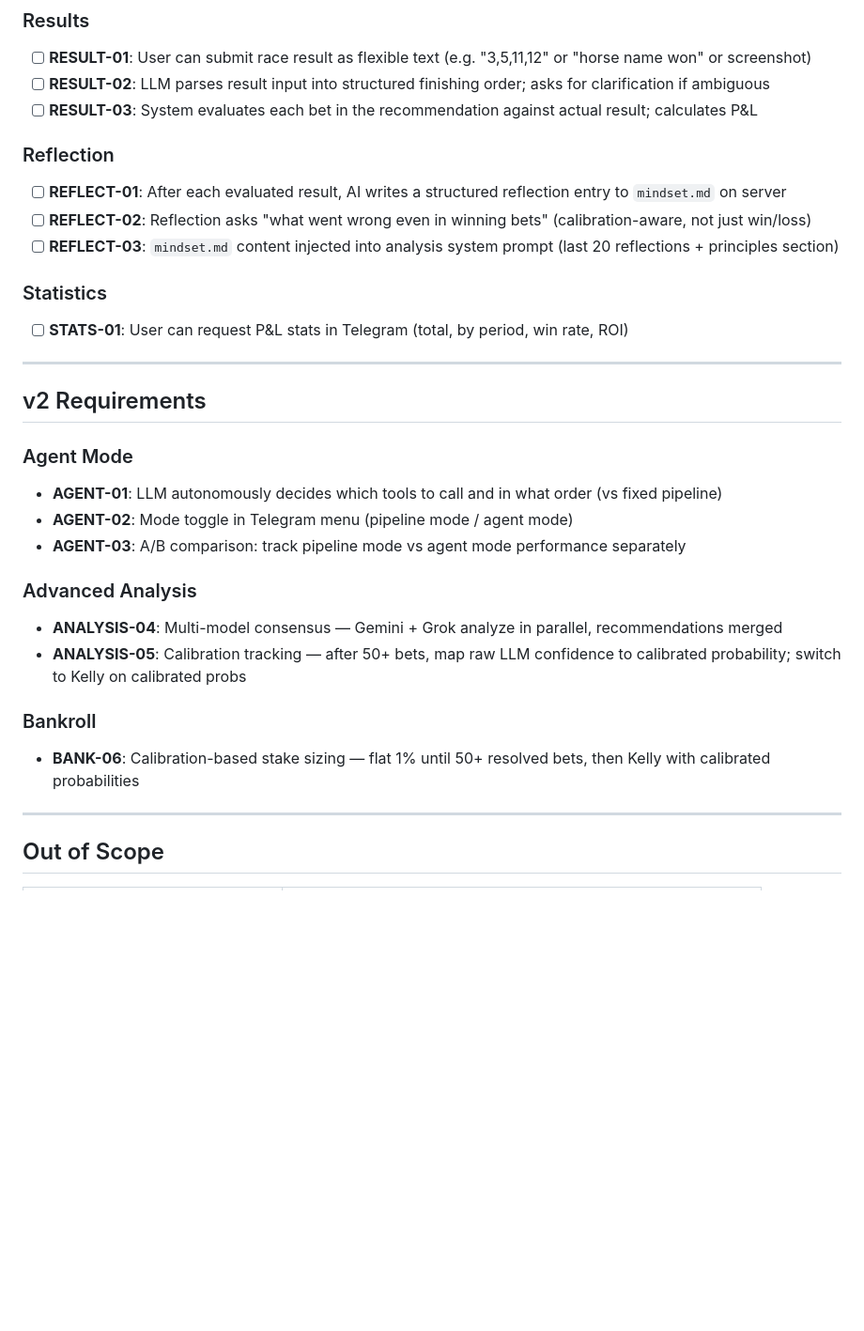
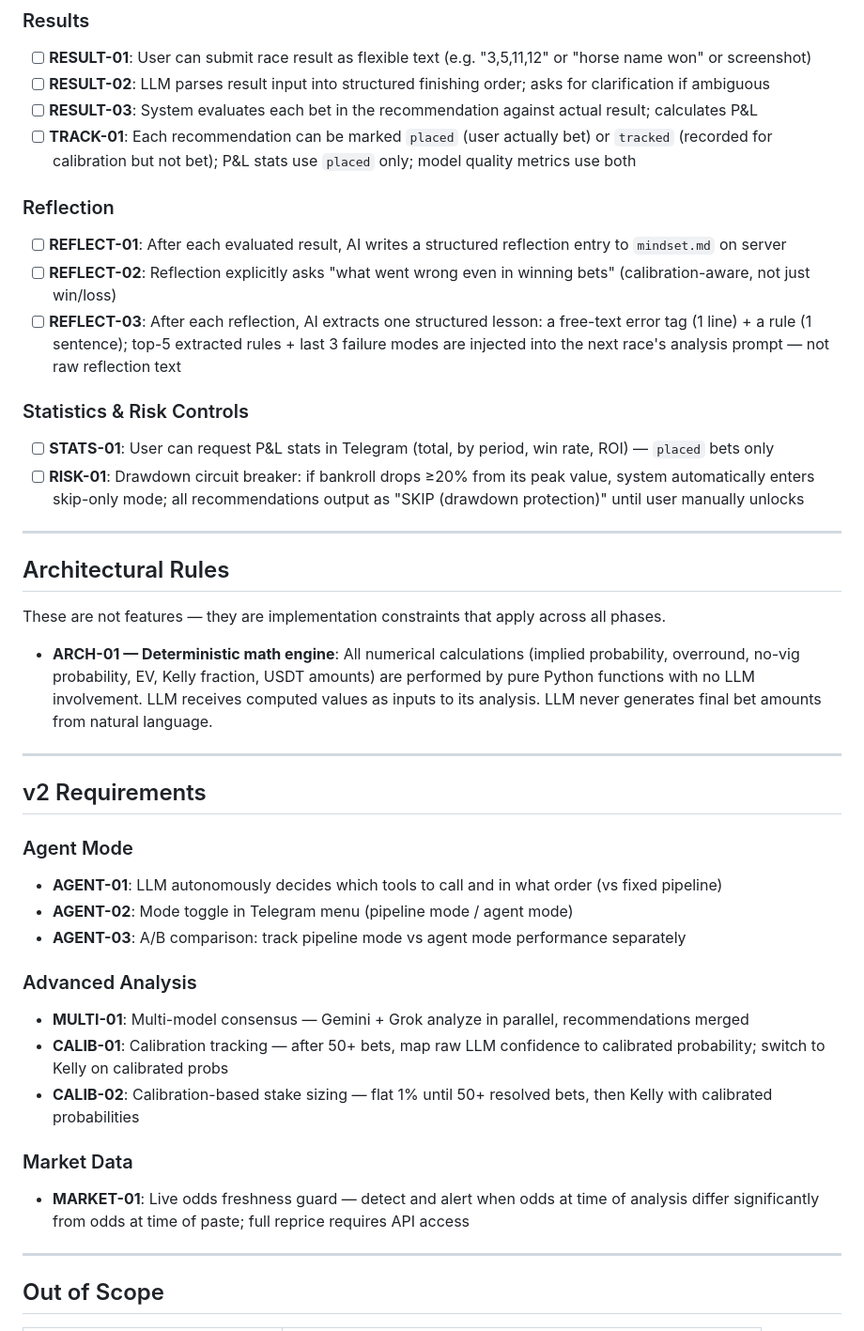
Before and after one commit to BorisLoveDev/racehorse-ai-agent-predictor, a Markdown page: .planning/REQUIREMENTS.md, the part around one of its changes. Shown at 94% size. GitHub-like rendering; blank space fills up the shorter version.

```diff
--- a/.planning/REQUIREMENTS.md
+++ b/.planning/REQUIREMENTS.md
@@ -56,16 +66,26 @@
 - [ ] **RESULT-01**: User can submit race result as flexible text (e.g. "3,5,11,12" or "horse name won" or screenshot)
 - [ ] **RESULT-02**: LLM parses result input into structured finishing order; asks for clarification if ambiguous
 - [ ] **RESULT-03**: System evaluates each bet in the recommendation against actual result; calculates P&L
+- [ ] **TRACK-01**: Each recommendation can be marked `placed` (user actually bet) or `tracked` (recorded for calibration but not bet); P&L stats use `placed` only; model quality metrics use both
 
 ### Reflection
 
 - [ ] **REFLECT-01**: After each evaluated result, AI writes a structured reflection entry to `mindset.md` on server
-- [ ] **REFLECT-02**: Reflection asks "what went wrong even in winning bets" (calibration-aware, not just win/loss)
-- [ ] **REFLECT-03**: `mindset.md` content injected into analysis system prompt (last 20 reflections + principles section)
+- [ ] **REFLECT-02**: Reflection explicitly asks "what went wrong even in winning bets" (calibration-aware, not just win/loss)
+- [ ] **REFLECT-03**: After each reflection, AI extracts one structured lesson: a free-text error tag (1 line) + a rule (1 sentence); top-5 extracted rules + last 3 failure modes are injected into the next race's analysis prompt — not raw reflection text
 
-### Statistics
+### Statistics & Risk Controls
 
-- [ ] **STATS-01**: User can request P&L stats in Telegram (total, by period, win rate, ROI)
+- [ ] **STATS-01**: User can request P&L stats in Telegram (total, by period, win rate, ROI) — `placed` bets only
+- [ ] **RISK-01**: Drawdown circuit breaker: if bankroll drops ≥20% from its peak value, system automatically enters skip-only mode; all recommendations output as "SKIP (drawdown protection)" until user manually unlocks
+
+---
+
+## Architectural Rules
+
+These are not features — they are implementation constraints that apply across all phases.
+
+- **ARCH-01 — Deterministic math engine**: All numerical calculations (implied probability, overround, no-vig probability, EV, Kelly fraction, USDT amounts) are performed by pure Python functions with no LLM involvement. LLM receives computed values as inputs to its analysis. LLM never generates final bet amounts from natural language.
 
 ---
 
@@ -79,12 +99,13 @@
 
 ### Advanced Analysis
 
-- **ANALYSIS-04**: Multi-model consensus — Gemini + Grok analyze in parallel, recommendations merged
-- **ANALYSIS-05**: Calibration tracking — after 50+ bets, map raw LLM confidence to calibrated probability; switch to Kelly on calibrated probs
+- **MULTI-01**: Multi-model consensus — Gemini + Grok analyze in parallel, recommendations merged
+- **CALIB-01**: Calibration tracking — after 50+ bets, map raw LLM confidence to calibrated probability; switch to Kelly on calibrated probs
+- **CALIB-02**: Calibration-based stake sizing — flat 1% until 50+ resolved bets, then Kelly with calibrated probabilities
 
-### Bankroll
+### Market Data
 
-- **BANK-06**: Calibration-based stake sizing — flat 1% until 50+ resolved bets, then Kelly with calibrated probabilities
+- **MARKET-01**: Live odds freshness guard — detect and alert when odds at time of analysis differ significantly from odds at time of paste; full reprice requires API access
 
 ---
 
```
Also changed, not shown: other parts of .planning/REQUIREMENTS.md (+30 -17 lines), .planning/ROADMAP.md (added, +76 -0 lines).
